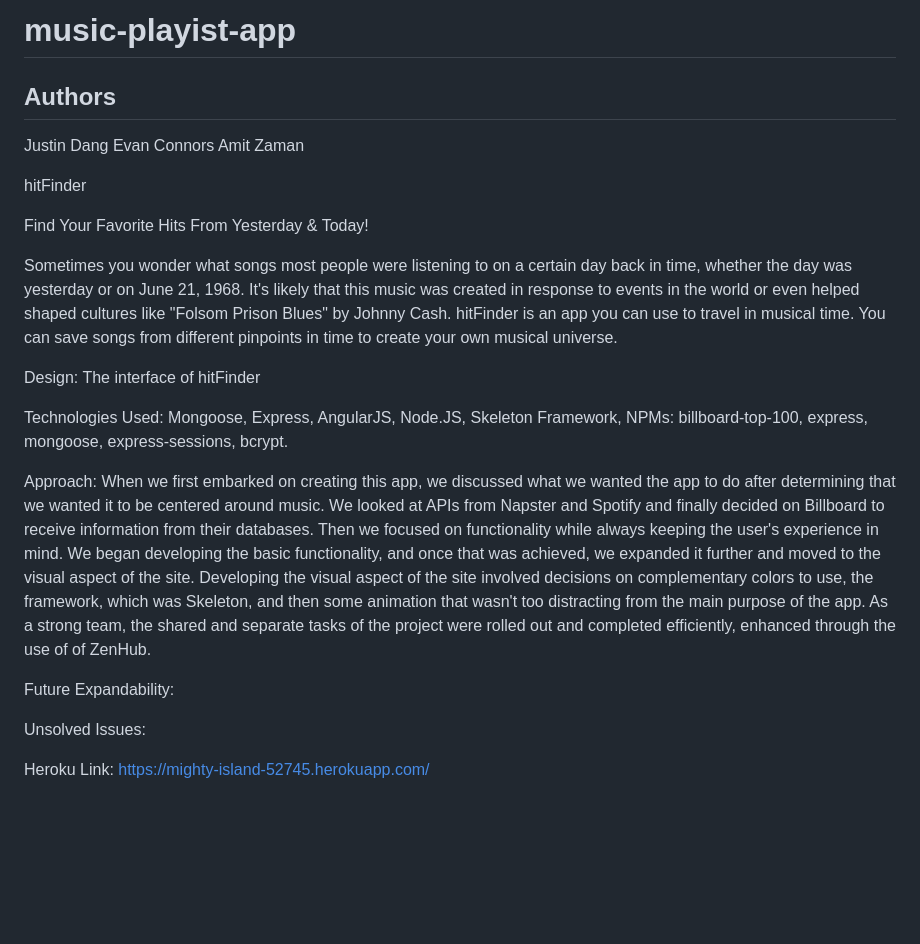
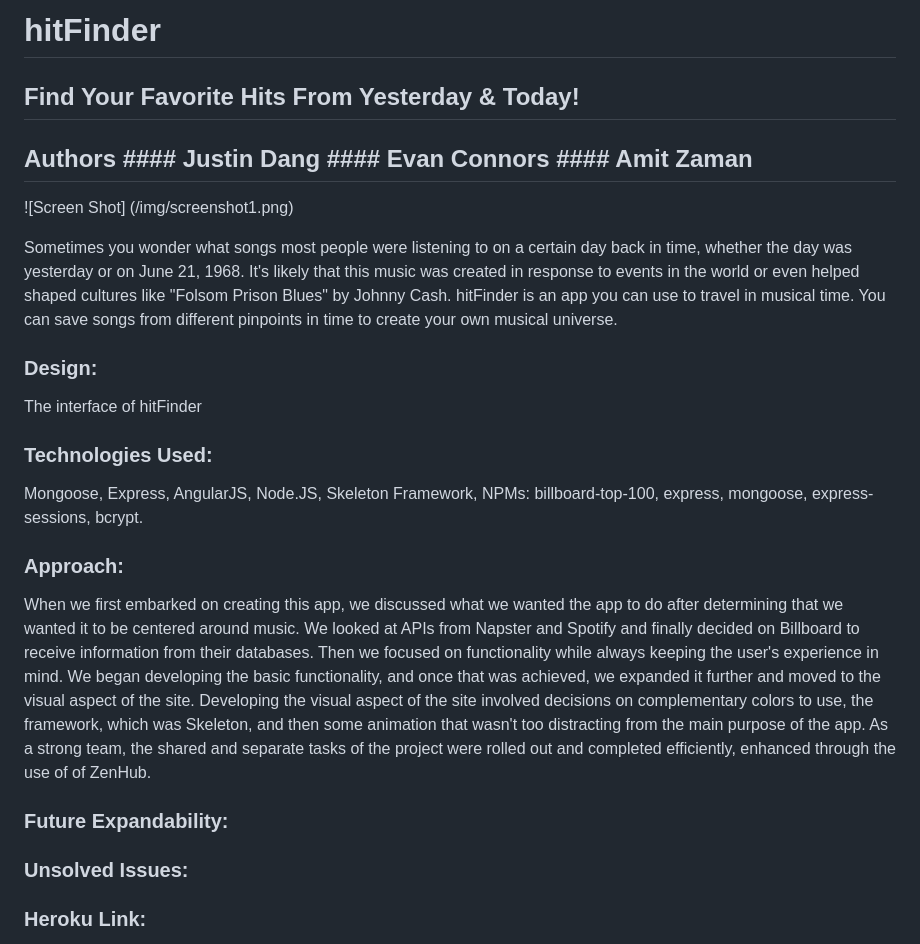
Before and after one commit to dangjustintime/music-playlist-app, a Markdown page: README.md, the part around the change. Drawn GitHub-style; blank space fills up the shorter version.

Commit message:
reademe updated

```diff
--- a/README.md
+++ b/README.md
@@ -1,30 +1,28 @@
-# music-playist-app
-## Authors
-Justin Dang
-Evan Connors
-Amit Zaman
+# hitFinder
 
-hitFinder
+## Find Your Favorite Hits From Yesterday & Today!
+## Authors #### Justin Dang #### Evan Connors #### Amit Zaman
 
-Find Your Favorite Hits From Yesterday & Today!
 
+![Screen Shot]
+(/img/screenshot1.png)
 
 Sometimes you wonder what songs most people were listening to on a certain day back in time, whether the day was yesterday or on June 21, 1968.  It's likely that this music was created in response to events in the world or even helped shaped cultures like "Folsom Prison Blues" by Johnny Cash.  hitFinder is an app you can use to travel in musical time.  You can save songs from different pinpoints in time to create your own musical universe.
 
-Design:
+### Design:
 The interface of hitFinder
 
-Technologies Used:
+### Technologies Used:
 Mongoose, Express, AngularJS, Node.JS, Skeleton Framework,
 NPMs: billboard-top-100, express, mongoose, express-sessions, bcrypt.
 
-Approach:
+### Approach:
 When we first embarked on creating this app, we discussed what we wanted the app to do after determining that we wanted it to be centered around music.  We looked at APIs from Napster and Spotify and finally decided on Billboard to receive information from their databases.  Then we focused on functionality while always keeping the user's experience in mind.  We began developing the basic functionality, and once that was achieved, we expanded it further and moved to the visual aspect of the site.  Developing the visual aspect of the site involved decisions on complementary colors to use, the framework, which was Skeleton, and then some animation that wasn't too distracting from the main purpose of the app.  As a strong team, the shared and separate tasks of the project were rolled out and completed efficiently, enhanced through the use of of ZenHub.
 
-Future Expandability:
+### Future Expandability:
 
-Unsolved Issues:
+### Unsolved Issues:
 
 
-Heroku Link:
+### Heroku Link:
 https://mighty-island-52745.herokuapp.com/
```
Also changed, not shown: public/img/screenshot1.png (added).
